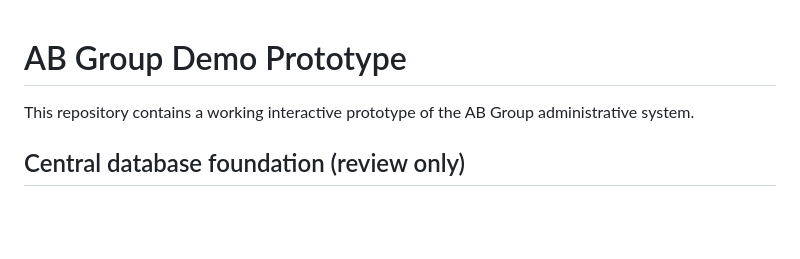
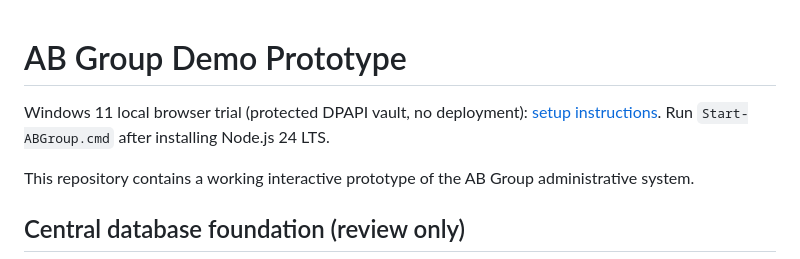
Before and after one commit to dubai717/ab-group-demo, a Markdown page: README.md, the part around the change. Drawn GitHub-style; blank space fills up the shorter version.

Commit message:
Document verified Windows launcher and minimal local browser setup

```diff
--- a/README.md
+++ b/README.md
@@ -1,4 +1,6 @@
 # AB Group Demo Prototype
+
+Windows 11 local browser trial (protected DPAPI vault, no deployment): [setup instructions](docs/WINDOWS-LOCAL-TRIAL.md). Run `Start-ABGroup.cmd` after installing Node.js 24 LTS.
 
 This repository contains a working interactive prototype of the AB Group administrative system.
 
```
Also changed, not shown: docs/WINDOWS-LOCAL-TRIAL.md (+3 -0 lines).
